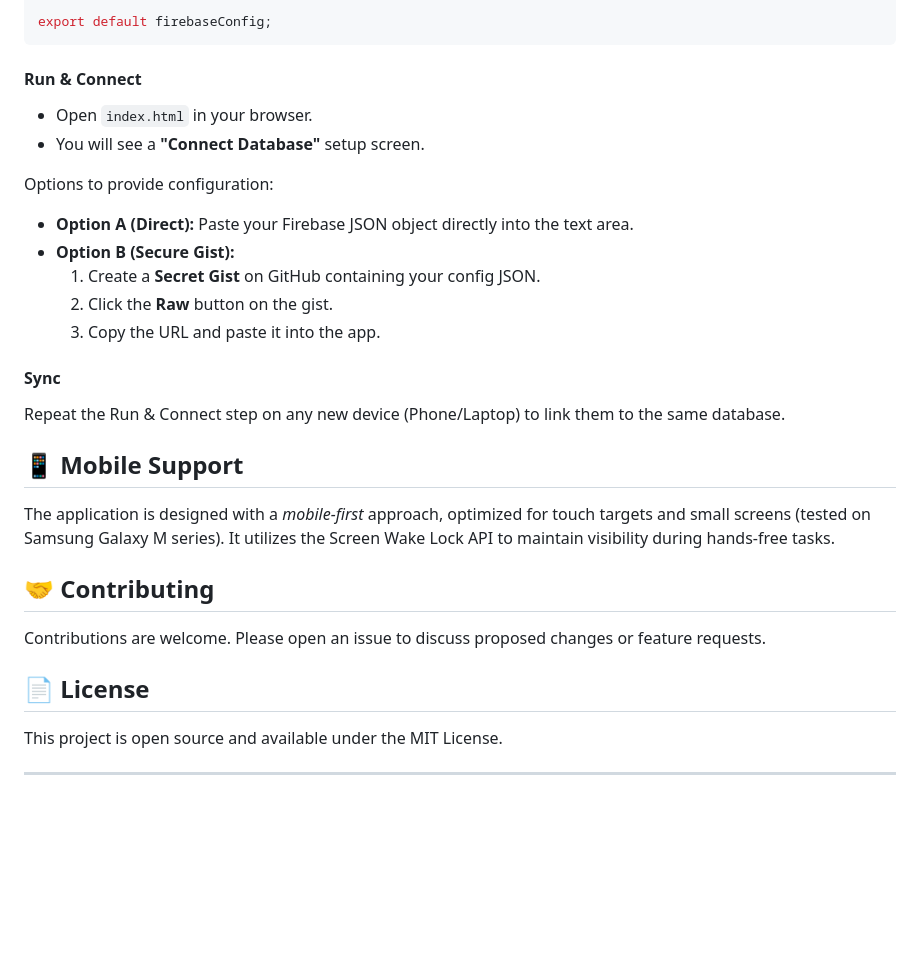
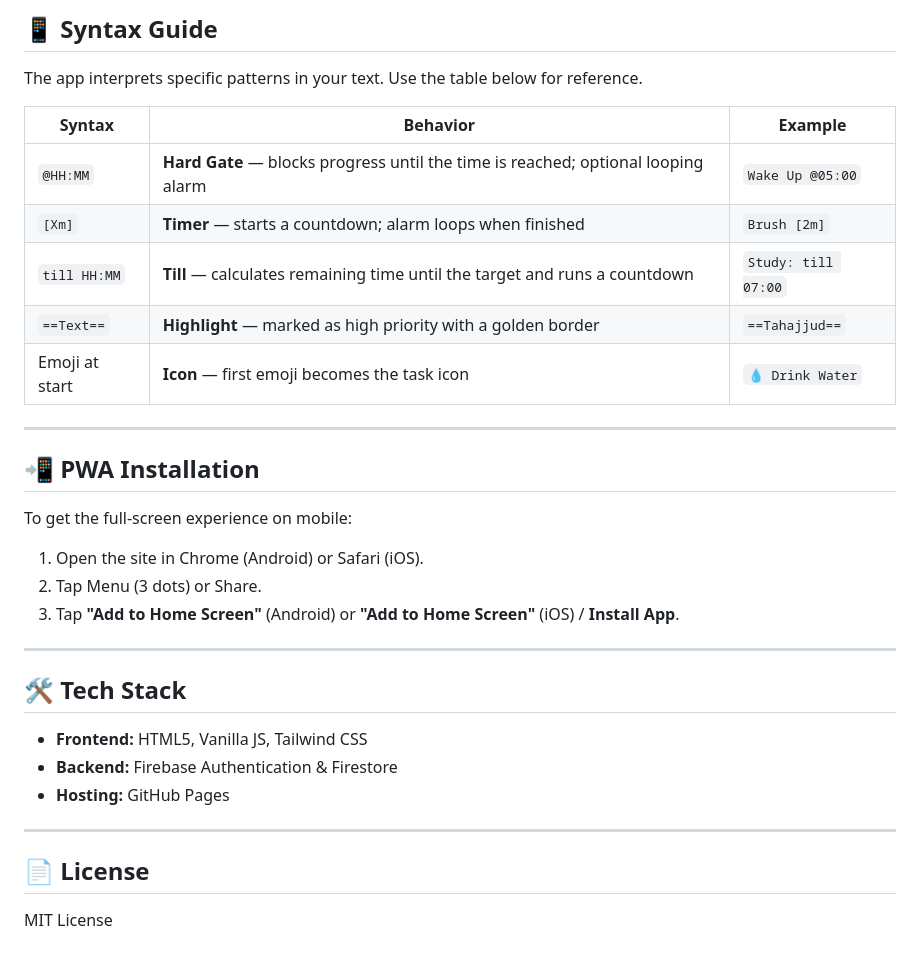
Before and after one commit to PyNAABO/Routine-Runner, a Markdown page: README.md, the part around one of its changes. Drawn GitHub-style; blank space fills up the shorter version.

````diff
--- a/README.md
+++ b/README.md
@@ -76,34 +82,36 @@ const firebaseConfig = {
 
-export default firebaseConfig;
-```
+## 📱 Syntax Guide
 
-#### Run & Connect
+The app interprets specific patterns in your text. Use the table below for reference.
 
-- Open `index.html` in your browser.
-- You will see a **"Connect Database"** setup screen.
+| Syntax | Behavior | Example |
+| -------- | ---------- | --------- |
+| `@HH:MM` | **Hard Gate** — blocks progress until the time is reached; optional looping alarm | `Wake Up @05:00` |
+| `[Xm]` | **Timer** — starts a countdown; alarm loops when finished | `Brush [2m]` |
+| `till HH:MM` | **Till** — calculates remaining time until the target and runs a countdown | `Study: till 07:00` |
+| `==Text==` | **Highlight** — marked as high priority with a golden border | `==Tahajjud==` |
+| Emoji at start | **Icon** — first emoji becomes the task icon | `💧 Drink Water` |
 
-Options to provide configuration:
+---
 
-- **Option A (Direct):** Paste your Firebase JSON object directly into the text area.
-- **Option B (Secure Gist):**
-  1. Create a **Secret Gist** on GitHub containing your config JSON.
-  2. Click the **Raw** button on the gist.
-  3. Copy the URL and paste it into the app.
+## 📲 PWA Installation
 
-#### Sync
+To get the full-screen experience on mobile:
 
-Repeat the Run & Connect step on any new device (Phone/Laptop) to link them to the same database.
+1. Open the site in Chrome (Android) or Safari (iOS).
+2. Tap Menu (3 dots) or Share.
+3. Tap **"Add to Home Screen"** (Android) or **"Add to Home Screen"** (iOS) / **Install App**.
 
-## 📱 Mobile Support
+---
 
-The application is designed with a *mobile-first* approach, optimized for touch targets and small screens (tested on Samsung Galaxy M series). It utilizes the Screen Wake Lock API to maintain visibility during hands-free tasks.
+## 🛠 Tech Stack
 
-## 🤝 Contributing
+- **Frontend:** HTML5, Vanilla JS, Tailwind CSS
+- **Backend:** Firebase Authentication & Firestore
+- **Hosting:** GitHub Pages
 
-Contributions are welcome. Please open an issue to discuss proposed changes or feature requests.
+---
 
 ## 📄 License
 
-This project is open source and available under the MIT License.
-
----
+MIT License
````
Also changed, not shown: other parts of README.md (+54 -48 lines).
